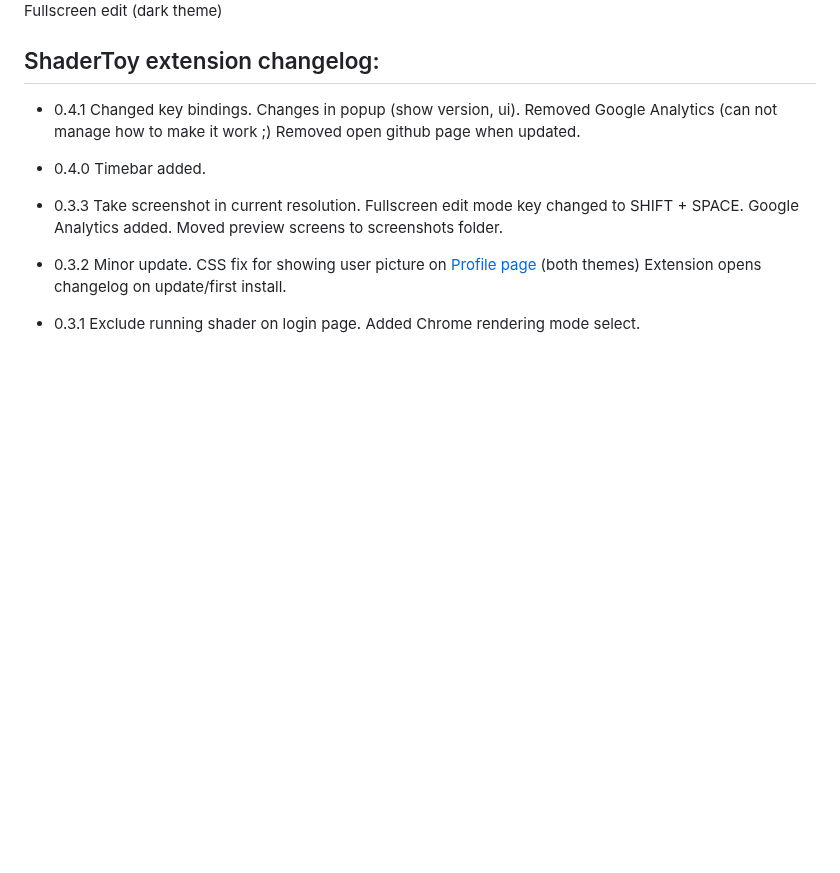
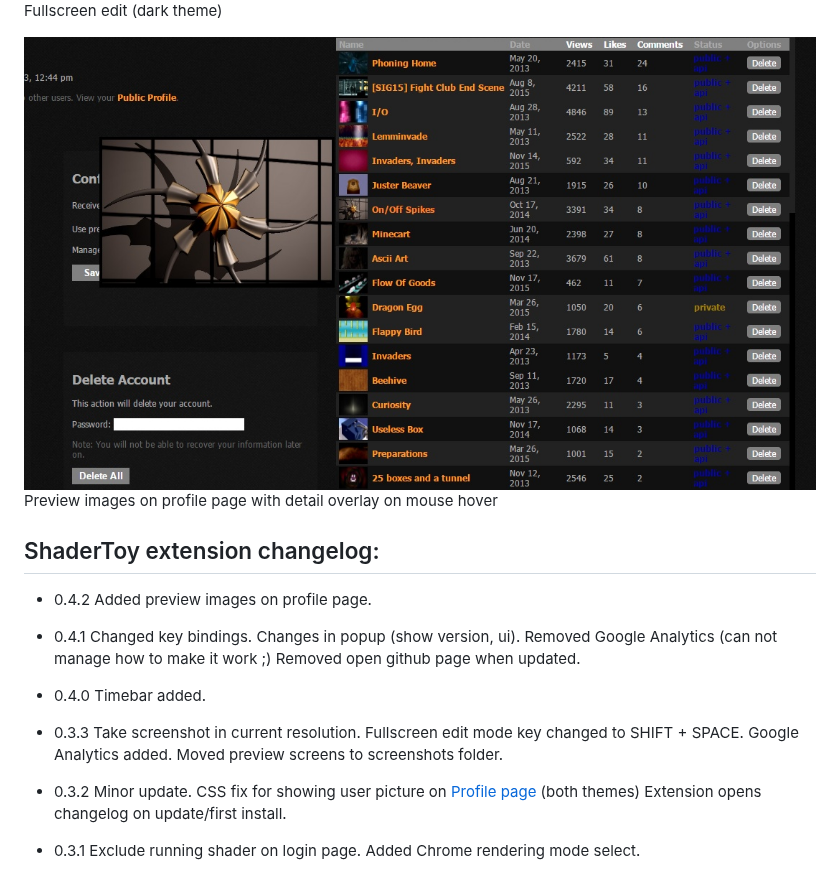
Before and after one commit to patuwwy/ShaderToy-Chrome-Plugin, a Markdown page: README.md, the part around one of its changes. Drawn GitHub-style; pictures changed too: screenshots/previews.jpg; blank space fills up the shorter version.

Commit message:
preview image overlay on preview image mouse hover
small fixes, updated to 0.4.2

```diff
--- a/README.md
+++ b/README.md
@@ -53,7 +53,13 @@ main page (dark theme)
 ![](./screenshots/screen2.jpg)
 Fullscreen edit (dark theme)
 
+![](./screenshots/previews.jpg)
+Preview images on profile page with detail overlay on mouse hover
+
 ## ShaderToy extension changelog:
+
+* 0.4.2
+Added preview images on profile page.
 
 * 0.4.1
 Changed key bindings.
```
Also changed, not shown: other parts of README.md (+2 -0 lines), 3 other files.
